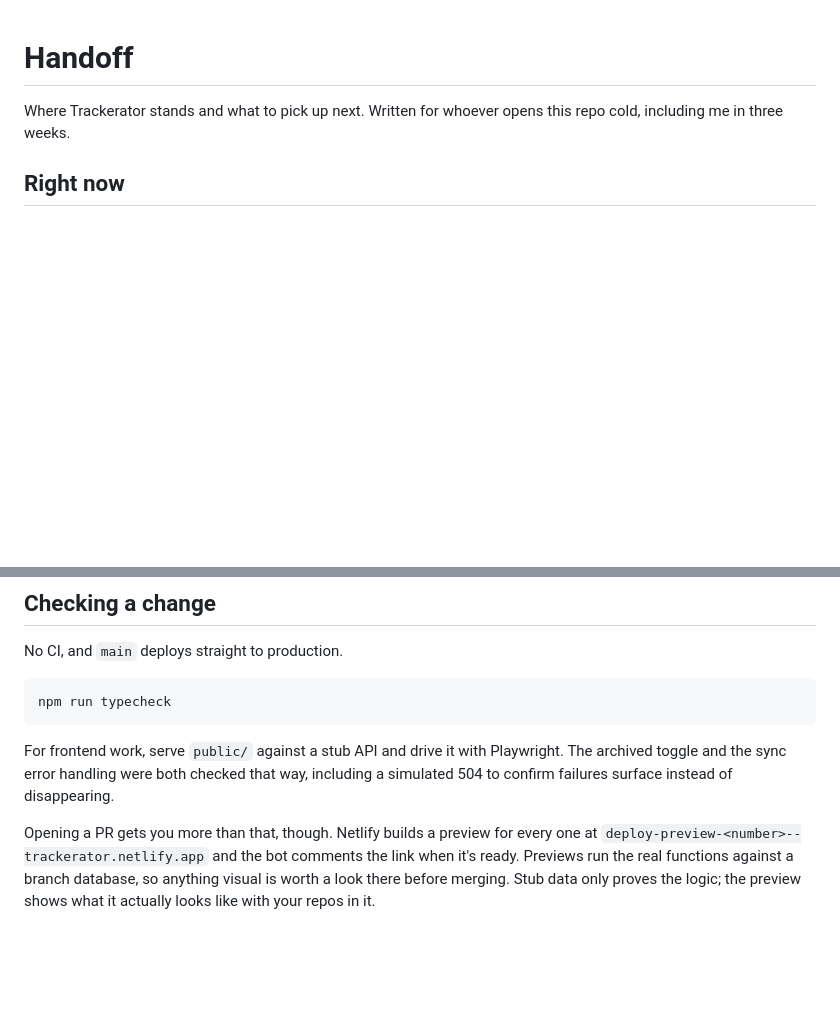
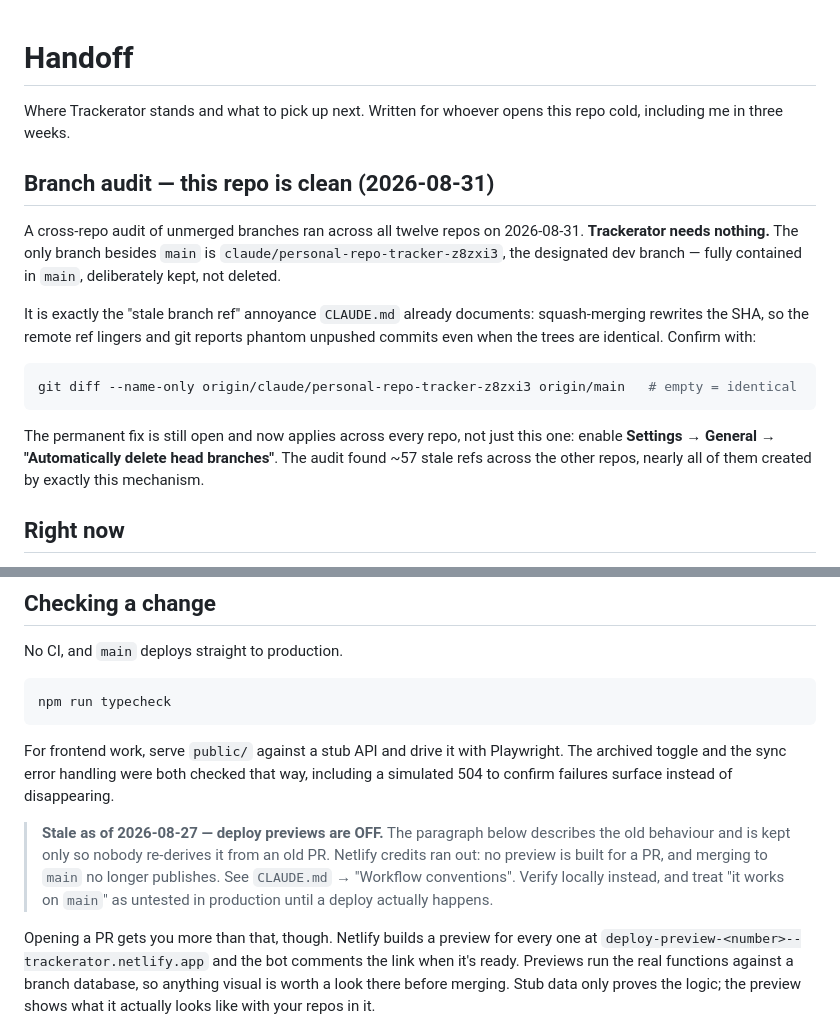
Before and after one commit to mattohara42/Trackerator, a Markdown page: HANDOFF.md, 2 parts joined by grey strips. Drawn GitHub-style; blank space fills up the shorter version.

Commit message:
docs: record the 2026-08-31 branch-audit result (this repo is clean)

````diff
--- a/HANDOFF.md
+++ b/HANDOFF.md
@@ -2,6 +2,26 @@
 
 Where Trackerator stands and what to pick up next. Written for whoever opens
 this repo cold, including me in three weeks.
+
+## Branch audit — this repo is clean (2026-08-31)
+
+A cross-repo audit of unmerged branches ran across all twelve repos on
+2026-08-31. **Trackerator needs nothing.** The only branch besides `main` is
+`claude/personal-repo-tracker-z8zxi3`, the designated dev branch — fully
+contained in `main`, deliberately kept, not deleted.
+
+It is exactly the "stale branch ref" annoyance `CLAUDE.md` already documents:
+squash-merging rewrites the SHA, so the remote ref lingers and git reports
+phantom unpushed commits even when the trees are identical. Confirm with:
+
+```bash
+git diff --name-only origin/claude/personal-repo-tracker-z8zxi3 origin/main   # empty = identical
+```
+
+The permanent fix is still open and now applies across every repo, not just
+this one: enable **Settings → General → "Automatically delete head branches"**.
+The audit found ~57 stale refs across the other repos, nearly all of them
+created by exactly this mechanism.
 
 ## Right now
 
@@ -112,6 +132,13 @@ Playwright. The archived toggle and the sync error handling were both checked
 that way, including a simulated 504 to confirm failures surface instead of
 disappearing.
 
+> **Stale as of 2026-08-27 — deploy previews are OFF.** The paragraph below
+> describes the old behaviour and is kept only so nobody re-derives it from an
+> old PR. Netlify credits ran out: no preview is built for a PR, and merging to
+> `main` no longer publishes. See `CLAUDE.md` → "Workflow conventions". Verify
+> locally instead, and treat "it works on `main`" as untested in production
+> until a deploy actually happens.
+
 Opening a PR gets you more than that, though. Netlify builds a preview for
 every one at `deploy-preview-<number>--trackerator.netlify.app` and the bot
 comments the link when it's ready. Previews run the real functions against a
````
